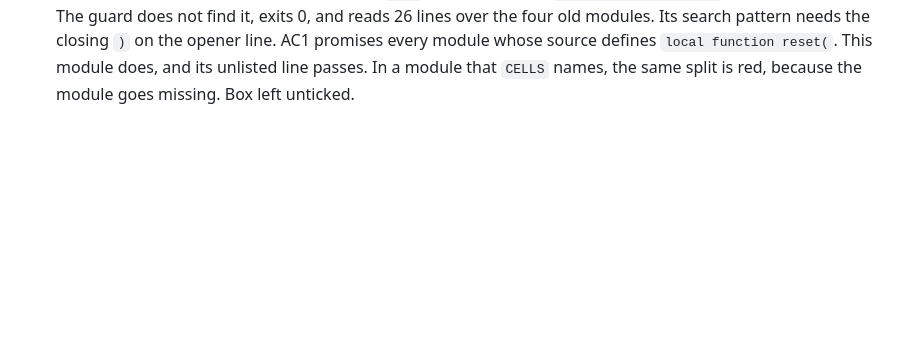
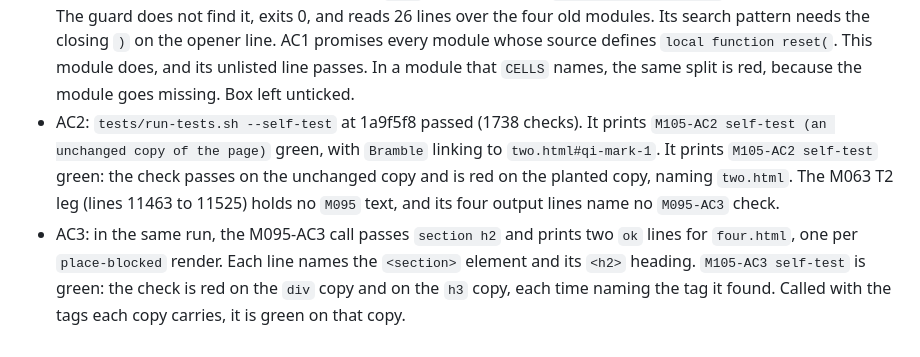
Before and after one commit to jmgirard/quarto-index, a Markdown page: cairn/milestones/M105-m095-check-gaps.md, the part around one of its changes. Drawn GitHub-style; blank space fills up the shorter version.

Commit message:
review M105 run 3: AC2 and AC3 evidence and ticks; plain suite run in progress

```diff
--- a/cairn/milestones/M105-m095-check-gaps.md
+++ b/cairn/milestones/M105-m095-check-gaps.md
@@ -396,3 +396,15 @@ The branch holds `origin/main`, and `main` has no unpushed commits. Runs used
   source defines `local function reset(`. This module does, and its unlisted
   line passes. In a module that `CELLS` names, the same split is red, because
   the module goes missing. Box left unticked.
+- AC2: `tests/run-tests.sh --self-test` at 1a9f5f8 passed (1738 checks). It
+  prints `M105-AC2 self-test (an unchanged copy of the page)` green, with
+  `Bramble` linking to `two.html#qi-mark-1`. It prints `M105-AC2 self-test`
+  green: the check passes on the unchanged copy and is red on the planted
+  copy, naming `two.html`. The M063 T2 leg (lines 11463 to 11525) holds no
+  `M095` text, and its four output lines name no `M095-AC3` check.
+- AC3: in the same run, the M095-AC3 call passes `section h2` and prints two
+  `ok` lines for `four.html`, one per `place-blocked` render. Each line names
+  the `<section>` element and its `<h2>` heading. `M105-AC3 self-test` is
+  green: the check is red on the `div` copy and on the `h3` copy, each time
+  naming the tag it found. Called with the tags each copy carries, it is green
+  on that copy.
```
Also changed, not shown: other parts of cairn/milestones/M105-m095-check-gaps.md (+2 -2 lines).
